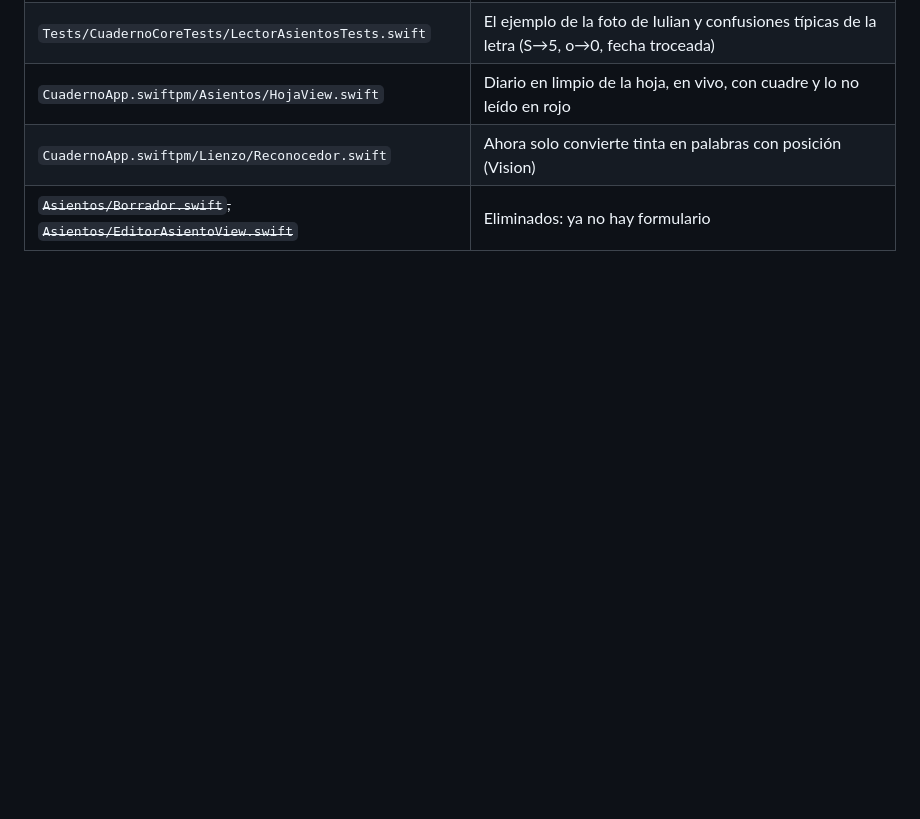
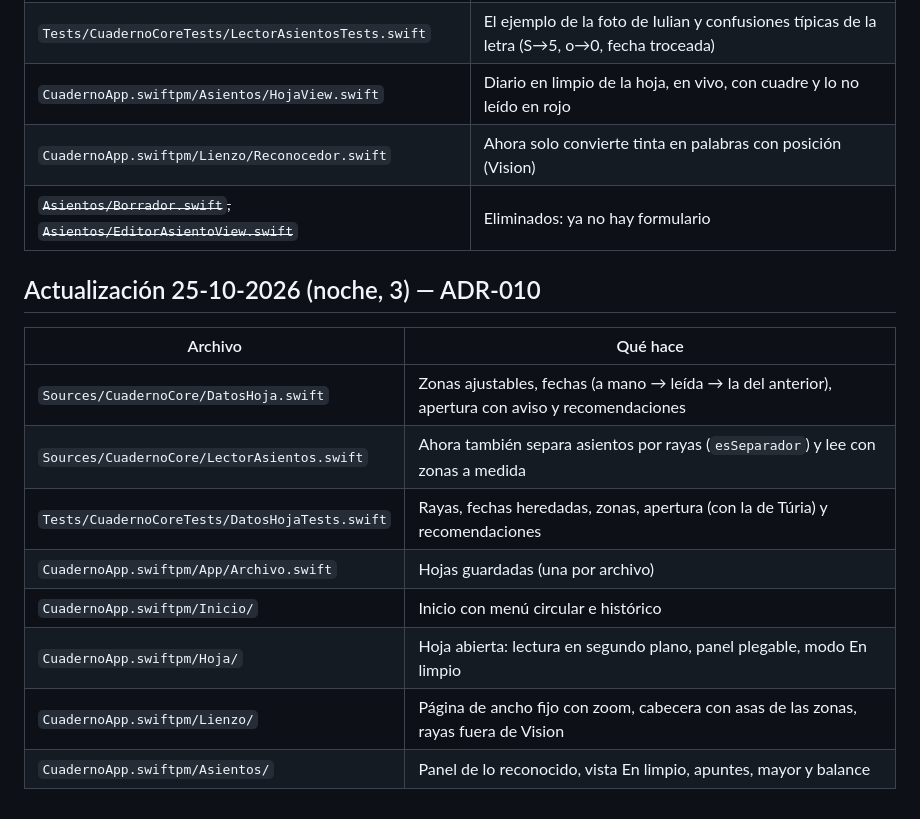
Before and after one commit to nicheparfumretail/cuaderno-cfi, a Markdown page: _vault/CODIGO/INDEX_CODIGO.md, the part around the change. Drawn GitHub-style; blank space fills up the shorter version.

```diff
--- a/_vault/CODIGO/INDEX_CODIGO.md
+++ b/_vault/CODIGO/INDEX_CODIGO.md
@@ -45,3 +45,16 @@ Una nota por módulo cuando exista. Por ahora, el plan:
 | `CuadernoApp.swiftpm/Asientos/HojaView.swift` | Diario en limpio de la hoja, en vivo, con cuadre y lo no leído en rojo |
 | `CuadernoApp.swiftpm/Lienzo/Reconocedor.swift` | Ahora solo convierte tinta en palabras con posición (Vision) |
 | ~~`Asientos/Borrador.swift`, `Asientos/EditorAsientoView.swift`~~ | Eliminados: ya no hay formulario |
+
+## Actualización 25-10-2026 (noche, 3) — ADR-010
+
+| Archivo | Qué hace |
+|---|---|
+| `Sources/CuadernoCore/DatosHoja.swift` | Zonas ajustables, fechas (a mano → leída → la del anterior), apertura con aviso y recomendaciones |
+| `Sources/CuadernoCore/LectorAsientos.swift` | Ahora también separa asientos por rayas (`esSeparador`) y lee con zonas a medida |
+| `Tests/CuadernoCoreTests/DatosHojaTests.swift` | Rayas, fechas heredadas, zonas, apertura (con la de Túria) y recomendaciones |
+| `CuadernoApp.swiftpm/App/Archivo.swift` | Hojas guardadas (una por archivo) |
+| `CuadernoApp.swiftpm/Inicio/` | Inicio con menú circular e histórico |
+| `CuadernoApp.swiftpm/Hoja/` | Hoja abierta: lectura en segundo plano, panel plegable, modo En limpio |
+| `CuadernoApp.swiftpm/Lienzo/` | Página de ancho fijo con zoom, cabecera con asas de las zonas, rayas fuera de Vision |
+| `CuadernoApp.swiftpm/Asientos/` | Panel de lo reconocido, vista En limpio, apuntes, mayor y balance |
```
Also changed, not shown: _vault/CONSTRUCCION/BITACORA.md (+5 -0 lines), _vault/CONSTRUCCION/DECISIONES.md (+11 -0 lines).
